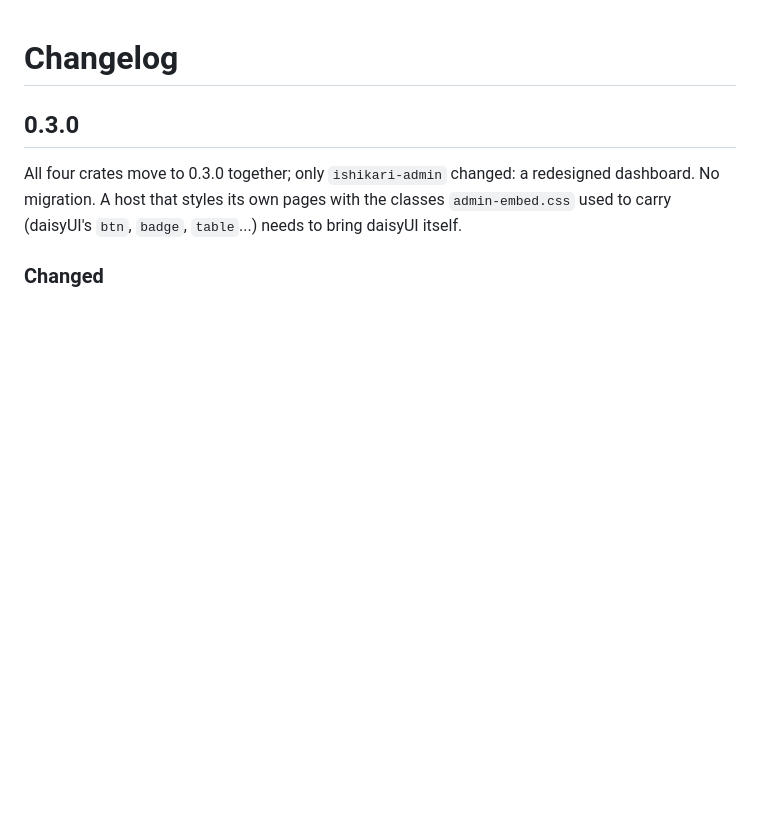
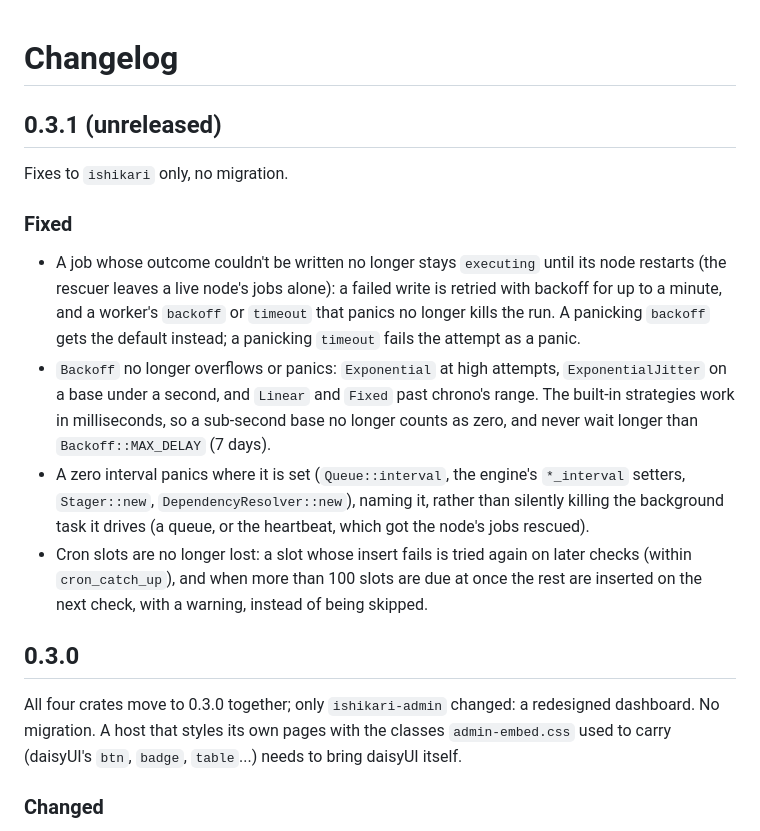
Before and after one commit to scrogson/ishikari, a Markdown page: CHANGELOG.md, the part around the change. GitHub-like rendering; blank space fills up the shorter version.

Commit message:
CHANGELOG: 0.3.1 (unreleased) fixes

```diff
--- a/CHANGELOG.md
+++ b/CHANGELOG.md
@@ -1,4 +1,26 @@
 # Changelog
+
+## 0.3.1 (unreleased)
+
+Fixes to `ishikari` only, no migration.
+
+### Fixed
+
+- A job whose outcome couldn't be written no longer stays `executing` until its node restarts
+  (the rescuer leaves a live node's jobs alone): a failed write is retried with backoff for up
+  to a minute, and a worker's `backoff` or `timeout` that panics no longer kills the run. A
+  panicking `backoff` gets the default instead; a panicking `timeout` fails the attempt as a
+  panic.
+- `Backoff` no longer overflows or panics: `Exponential` at high attempts, `ExponentialJitter`
+  on a base under a second, and `Linear` and `Fixed` past chrono's range. The built-in
+  strategies work in milliseconds, so a sub-second base no longer counts as zero, and never
+  wait longer than `Backoff::MAX_DELAY` (7 days).
+- A zero interval panics where it is set (`Queue::interval`, the engine's `*_interval`
+  setters, `Stager::new`, `DependencyResolver::new`), naming it, rather than silently killing
+  the background task it drives (a queue, or the heartbeat, which got the node's jobs rescued).
+- Cron slots are no longer lost: a slot whose insert fails is tried again on later checks
+  (within `cron_catch_up`), and when more than 100 slots are due at once the rest are inserted
+  on the next check, with a warning, instead of being skipped.
 
 ## 0.3.0
 
```
